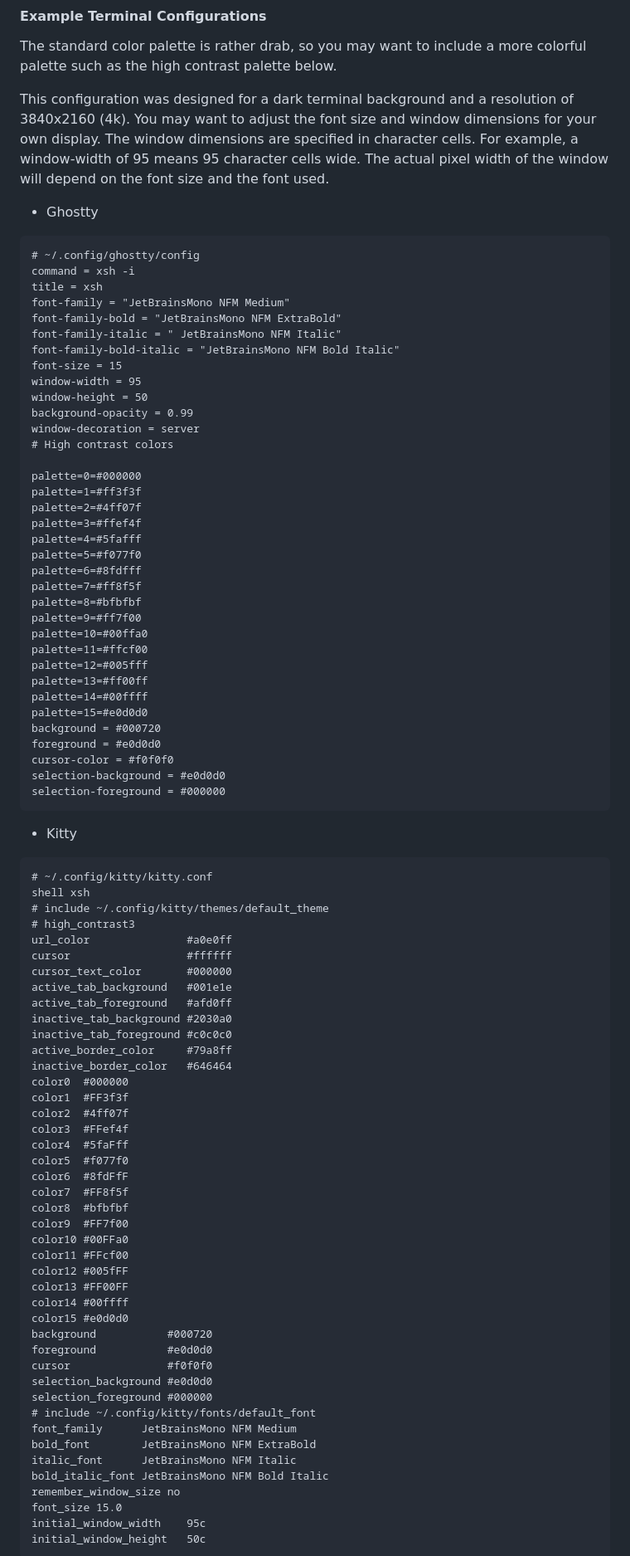
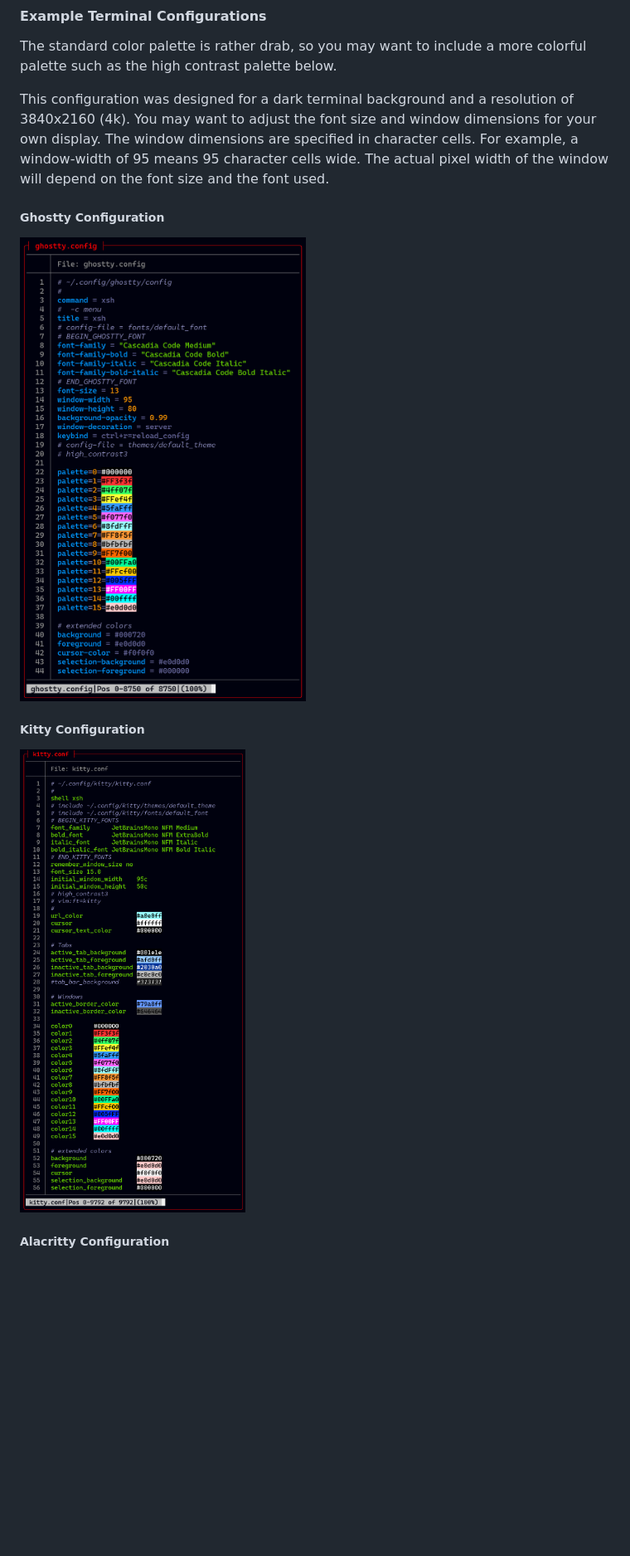
Before and after one commit to BillWaller/C-Menu, a Markdown page: extras.md, the part around the change printed below. Shown: that part at 83% size. Rendered like a GitHub page; pictures changed too: screenshots/ghostty.config.png (added), screenshots/kitty.conf.png (added); blank space fills up the shorter version.

````diff
--- a/extras.md
+++ b/extras.md
@@ -690,91 +696,13 @@ character cells. For example, a window-width of 95 means 95 character cells
 wide. The actual pixel width of the window will depend on the font size and the
 font used.
 
-- Ghostty
+##### Ghostty Configuration
 
-```
-# ~/.config/ghostty/config
-command = xsh -i
-title = xsh
-font-family = "JetBrainsMono NFM Medium"
-font-family-bold = "JetBrainsMono NFM ExtraBold"
-font-family-italic = " JetBrainsMono NFM Italic"
-font-family-bold-italic = "JetBrainsMono NFM Bold Italic"
-font-size = 15
-window-width = 95
-window-height = 50
-background-opacity = 0.99
-window-decoration = server
-# High contrast colors
+![Ghostty Configuration](screenshots/ghostty.config.png)
 
-palette=0=#000000
-palette=1=#ff3f3f
-palette=2=#4ff07f
-palette=3=#ffef4f
-palette=4=#5fafff
-palette=5=#f077f0
-palette=6=#8fdfff
-palette=7=#ff8f5f
-palette=8=#bfbfbf
-palette=9=#ff7f00
-palette=10=#00ffa0
-palette=11=#ffcf00
-palette=12=#005fff
-palette=13=#ff00ff
-palette=14=#00ffff
-palette=15=#e0d0d0
-background = #000720
-foreground = #e0d0d0
-cursor-color = #f0f0f0
-selection-background = #e0d0d0
-selection-foreground = #000000
-```
+##### Kitty Configuration
 
-- Kitty
+![Kitty Configuration](screenshots/kitty.conf.png)
 
-```
-# ~/.config/kitty/kitty.conf
-shell xsh
-# include ~/.config/kitty/themes/default_theme
-# high_contrast3
-url_color               #a0e0ff
-cursor                  #ffffff
-cursor_text_color       #000000
-active_tab_background   #001e1e
-active_tab_foreground   #afd0ff
-inactive_tab_background #2030a0
-inactive_tab_foreground #c0c0c0
-active_border_color     #79a8ff
-inactive_border_color   #646464
-color0  #000000
-color1  #FF3f3f
-color2  #4ff07f
-color3  #FFef4f
-color4  #5faFff
-color5  #f077f0
-color6  #8fdFfF
-color7  #FF8f5f
-color8  #bfbfbf
-color9  #FF7f00
-color10 #00FFa0
-color11 #FFcf00
-color12 #005fFF
-color13 #FF00FF
-color14 #00ffff
-color15 #e0d0d0
-background           #000720
-foreground           #e0d0d0
-cursor               #f0f0f0
-selection_background #e0d0d0
-selection_foreground #000000
-# include ~/.config/kitty/fonts/default_font
-font_family      JetBrainsMono NFM Medium
-bold_font        JetBrainsMono NFM ExtraBold
-italic_font      JetBrainsMono NFM Italic
-bold_italic_font JetBrainsMono NFM Bold Italic
-remember_window_size no
-font_size 15.0
-initial_window_width    95c
-initial_window_height   50c
-```
+##### Alacritty Configuration
 
````
Also changed, not shown: other parts of extras.md (+26 -72 lines), screenshots/alacritty.toml.png (added), screenshots/extras.md (deleted).
